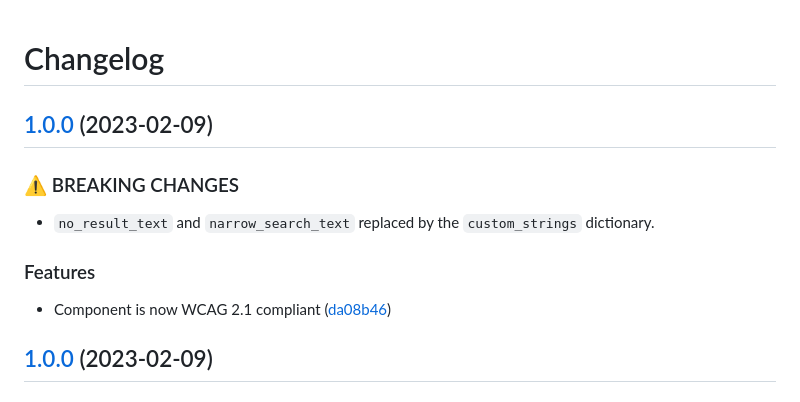
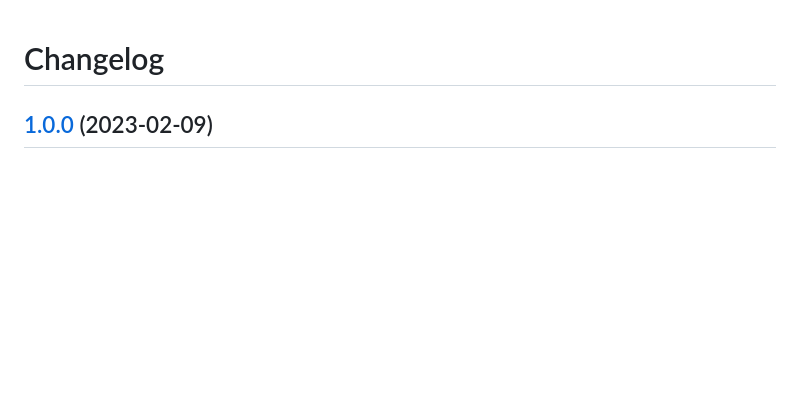
Before and after one commit to PHACDataHub/django-htmx-autocomplete, a Markdown page: CHANGELOG.md, the part around the change. Drawn GitHub-style; blank space fills up the shorter version.

```diff
--- a/CHANGELOG.md
+++ b/CHANGELOG.md
@@ -1,15 +1,4 @@
 # Changelog
-
-## [1.0.0](https://github.com/PHACDataHub/django-htmx-autocomplete/compare/v0.5.1...v1.0.0) (2023-02-09)
-
-
-### ⚠ BREAKING CHANGES
-
-* `no_result_text` and `narrow_search_text` replaced by the `custom_strings` dictionary.
-
-### Features
-
-* Component is now WCAG 2.1 compliant ([da08b46](https://github.com/PHACDataHub/django-htmx-autocomplete/commit/da08b461a4b88561e927c88a655c96f24fb76108))
 
 ## [1.0.0](https://github.com/PHACDataHub/django-htmx-autocomplete/compare/v0.5.1...v1.0.0) (2023-02-09)
 
```
